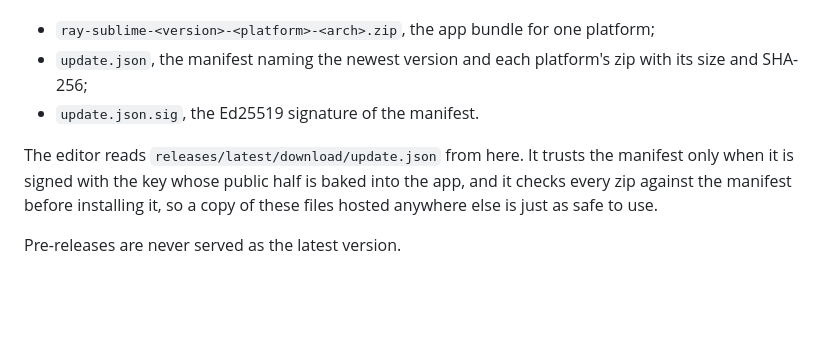
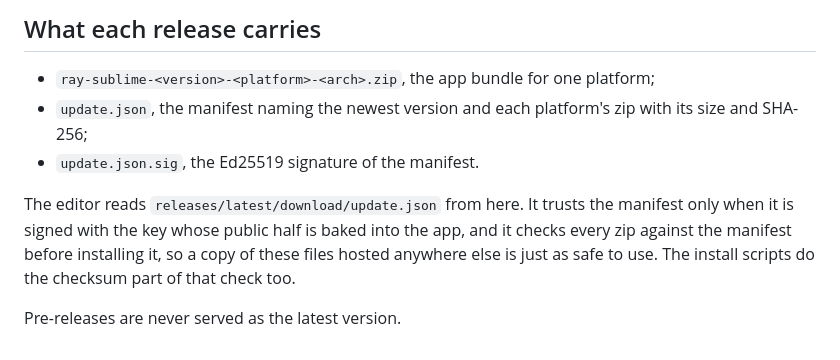
Before and after one commit to ray-language/ray-sublime-releases, a Markdown page: README.md, the part around one of its changes. Rendered like a GitHub page; blank space fills up the shorter version.

```diff
--- a/README.md
+++ b/README.md
@@ -8,3 +114,4 @@ Each release carries:
+## What each release carries
 
 - `ray-sublime-<version>-<platform>-<arch>.zip`, the app bundle for one platform;
 - `update.json`, the manifest naming the newest version and each platform's zip
@@ -14,6 +121,7 @@ Each release carries:
 The editor reads `releases/latest/download/update.json` from here. It trusts the
 manifest only when it is signed with the key whose public half is baked into
 the app, and it checks every zip against the manifest before installing it, so
-a copy of these files hosted anywhere else is just as safe to use.
+a copy of these files hosted anywhere else is just as safe to use. The install
+scripts do the checksum part of that check too.
 
 Pre-releases are never served as the latest version.
```
Also changed, not shown: other parts of README.md (+111 -5 lines), screenshots/editor-dark.png (added), screenshots/scheme-breakers.png (added), screenshots/scheme-mariana.png (added), 2 other files.
